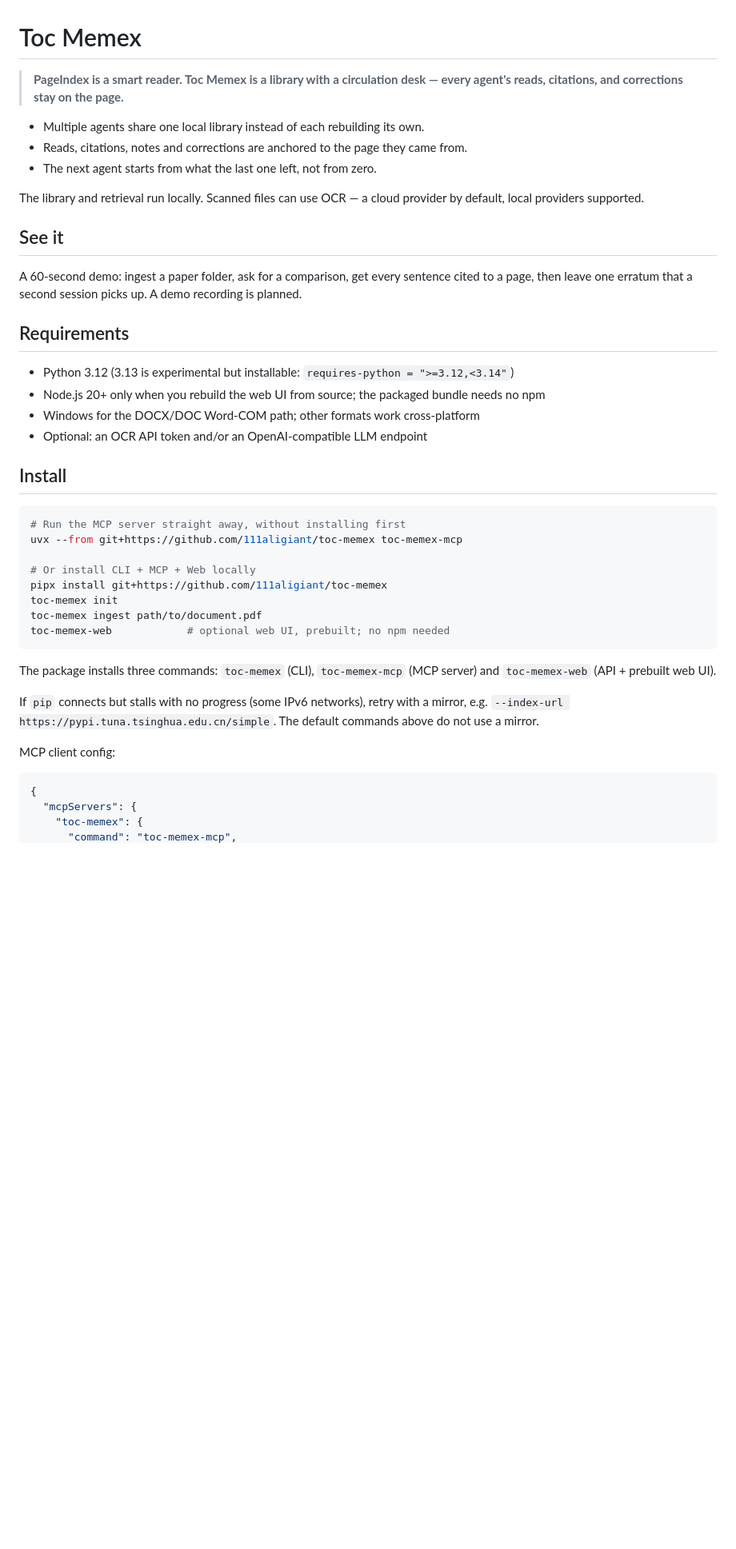
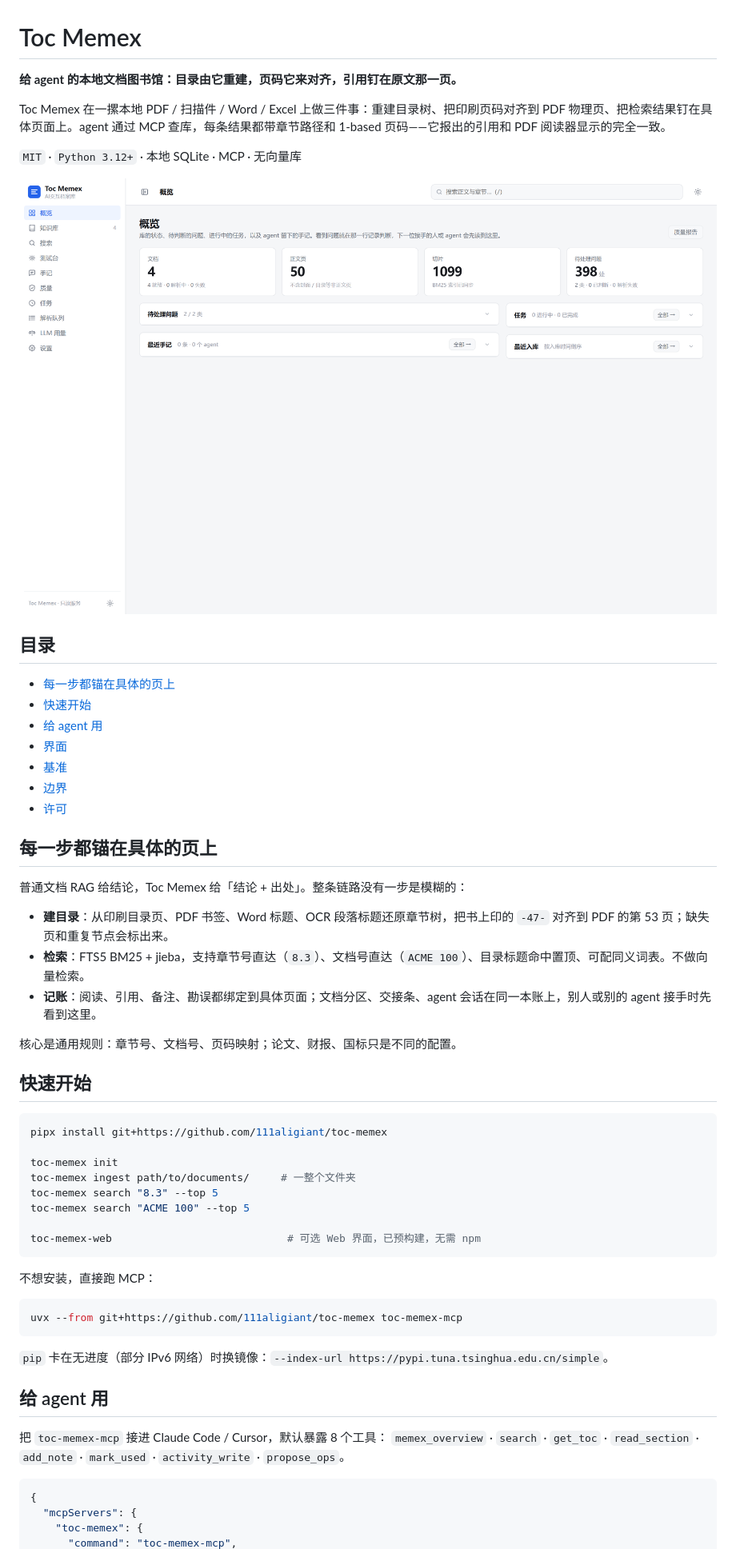
Before and after one commit to 111aligiant/toc-memex, a Markdown page: README.md, the part around one of its changes. Shown at 80% size. Rendered like a GitHub page; pictures changed too: assets/overview.png (added); blank space fills up the shorter version.

````diff
--- a/README.md
+++ b/README.md
@@ -1,49 +1,57 @@
 # Toc Memex
 
-> **PageIndex is a smart reader. Toc Memex is a library with a circulation
-> desk — every agent's reads, citations, and corrections stay on the page.**
+**给 agent 的本地文档图书馆：目录由它重建，页码它来对齐，引用钉在原文那一页。**
 
-- Multiple agents share one local library instead of each rebuilding its own.
-- Reads, citations, notes and corrections are anchored to the page they came from.
-- The next agent starts from what the last one left, not from zero.
+Toc Memex 在一摞本地 PDF / 扫描件 / Word / Excel 上做三件事：重建目录树、把印刷页码对齐到 PDF 物理页、把检索结果钉在具体页面上。agent 通过 MCP 查库，每条结果都带章节路径和 1-based 页码——它报出的引用和 PDF 阅读器显示的完全一致。
 
-The library and retrieval run locally. Scanned files can use OCR — a cloud
-provider by default, local providers supported.
+`MIT` · `Python 3.12+` · 本地 SQLite · MCP · 无向量库
 
-## See it
+![概览：一屏看清整个馆藏](assets/overview.png)
 
-A 60-second demo: ingest a paper folder, ask for a comparison, get every
-sentence cited to a page, then leave one erratum that a second session picks
-up. A demo recording is planned.
+## 目录
+- [每一步都锚在具体的页上](#每一步都锚在具体的页上)
+- [快速开始](#快速开始)
+- [给 agent 用](#给-agent-用)
+- [界面](#界面)
+- [基准](#基准)
+- [边界](#边界)
+- [许可](#许可)
 
-## Requirements
+## 每一步都锚在具体的页上
 
-- Python 3.12 (3.13 is experimental but installable: `requires-python = ">=3.12,<3.14"`)
-- Node.js 20+ only when you rebuild the web UI from source; the packaged bundle needs no npm
-- Windows for the DOCX/DOC Word-COM path; other formats work cross-platform
-- Optional: an OCR API token and/or an OpenAI-compatible LLM endpoint
+普通文档 RAG 给结论，Toc Memex 给「结论 + 出处」。整条链路没有一步是模糊的：
 
-## Install
+- **建目录**：从印刷目录页、PDF 书签、Word 标题、OCR 段落标题还原章节树，把书上印的 `-47-` 对齐到 PDF 的第 53 页；缺失页和重复节点会标出来。
+- **检索**：FTS5 BM25 + jieba，支持章节号直达（`8.3`）、文档号直达（`ACME 100`）、目录标题命中置顶、可配同义词表。不做向量检索。
+- **记账**：阅读、引用、备注、勘误都绑定到具体页面；文档分区、交接条、agent 会话在同一本账上，别人或别的 agent 接手时先看到这里。
+
+核心是通用规则：章节号、文档号、页码映射；论文、财报、国标只是不同的配置。
+
+## 快速开始
 
 ```bash
-# Run the MCP server straight away, without installing first
-uvx --from git+https://github.com/111aligiant/toc-memex toc-memex-mcp
+pipx install git+https://github.com/111aligiant/toc-memex
 
-# Or install CLI + MCP + Web locally
-pipx install git+https://github.com/111aligiant/toc-memex
 toc-memex init
-toc-memex ingest path/to/document.pdf
-toc-memex-web            # optional web UI, prebuilt; no npm needed
+toc-memex ingest path/to/documents/     # 一整个文件夹
+toc-memex search "8.3" --top 5
+toc-memex search "ACME 100" --top 5
+
+toc-memex-web                            # 可选 Web 界面，已预构建，无需 npm
 ```
 
-The package installs three commands: `toc-memex` (CLI), `toc-memex-mcp` (MCP
-server) and `toc-memex-web` (API + prebuilt web UI).
+不想安装，直接跑 MCP：
 
-If `pip` connects but stalls with no progress (some IPv6 networks), retry with
-a mirror, e.g. `--index-url https://pypi.tuna.tsinghua.edu.cn/simple`. The
-default commands above do not use a mirror.
+```bash
+uvx --from git+https://github.com/111aligiant/toc-memex toc-memex-mcp
+```
 
-MCP client config:
+`pip` 卡在无进度（部分 IPv6 网络）时换镜像：`--index-url https://pypi.tuna.tsinghua.edu.cn/simple`。
+
+## 给 agent 用
+
+把 `toc-memex-mcp` 接进 Claude Code / Cursor，默认暴露 8 个工具：
+`memex_overview` · `search` · `get_toc` · `read_section` · `add_note` · `mark_used` · `activity_write` · `propose_ops`。
 
 ```json
 {
````
Also changed, not shown: other parts of README.md (+30 -199 lines), assets/doc-read.png (added), assets/doc-toc.png (added), assets/library.png (added), assets/search.png (added), 3 other files.
